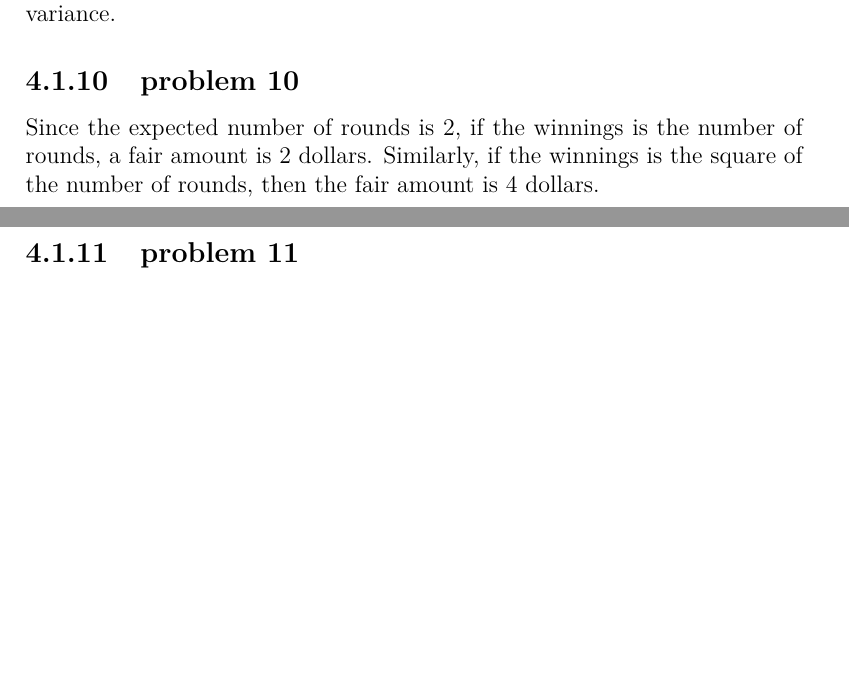
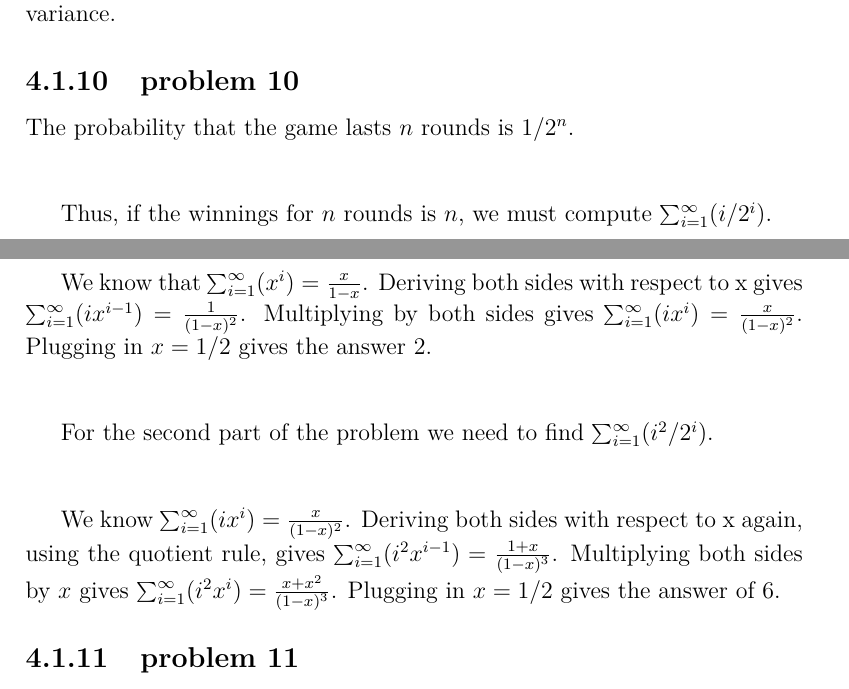
Before and after one commit to fifthist/Introduction-To-Probability-Blitzstein-Solutions, a LaTeX book (src/index.tex, which reads src/chapters/4/sections/expectations_and_variances/problems/10.tex): two parts of pages 78 and 79 of 107, joined at a grey line, cut so that both start at the same text, the shorter picture padded with empty space. Compiled offline with pdfLaTeX.

Commit message:
Update 10.tex
Current given reasoning is incorrect and asserts that, if X is the number of rounds, E(X^2) = (EX)^2, obtaining an answer of 4 for part 2, which is incorrect (verifiable by adding up X*P(X=K) for k from 1 to 5). A more detailed solution for part 2 using the derivation trick outlined in the textbook is instead provided.

```diff
--- a/src/chapters/4/sections/expectations_and_variances/problems/10.tex
+++ b/src/chapters/4/sections/expectations_and_variances/problems/10.tex
@@ -1,4 +1,9 @@
-Since the expected number of rounds is $2$, if the winnings is the
-number of rounds, a fair amount is $2$ dollars. Similarly, if the
-winnings is the square of the number of rounds, then the fair amount is
-$4$ dollars.
+The probability that the game lasts \(n\) rounds is \(1/2^{n}\).\\\\
+
+Thus, if the winnings for \(n\) rounds is \(n\), we must compute \(\sum_{i=1}^{\infty}(i/2^{i})\).\\\\
+
+We know that \(\sum_{i=1}^{\infty}(x^{i})=\frac{x}{1-x}\). Deriving both sides with respect to x gives \(\sum_{i=1}^{\infty}(ix^{i-1})=\frac{1}{(1-x)^{2}}\). Multiplying by both sides gives \(\sum_{i=1}^{\infty}(ix^{i})=\frac{x}{(1-x)^{2}}\). Plugging in \(x=1/2\) gives the answer \(2\). \\\\
+
+For the second part of the problem we need to find \(\sum_{i=1}^{\infty}(i^{2}/2^{i})\).\\\\
+
+We know \(\sum_{i=1}^{\infty}(ix^{i})=\frac{x}{(1-x)^{2}}\). Deriving both sides with respect to x again, using the quotient rule, gives \(\sum_{i=1}^{\infty}(i^{2}x^{i-1})=\frac{1+x}{(1-x)^{3}}\). Multiplying both sides by \(x\) gives \(\sum_{i=1}^{\infty}(i^{2}x^{i})=\frac{x+x^{2}}{(1-x)^{3}}\). Plugging in \(x=1/2\) gives the answer of \(6\).
```
